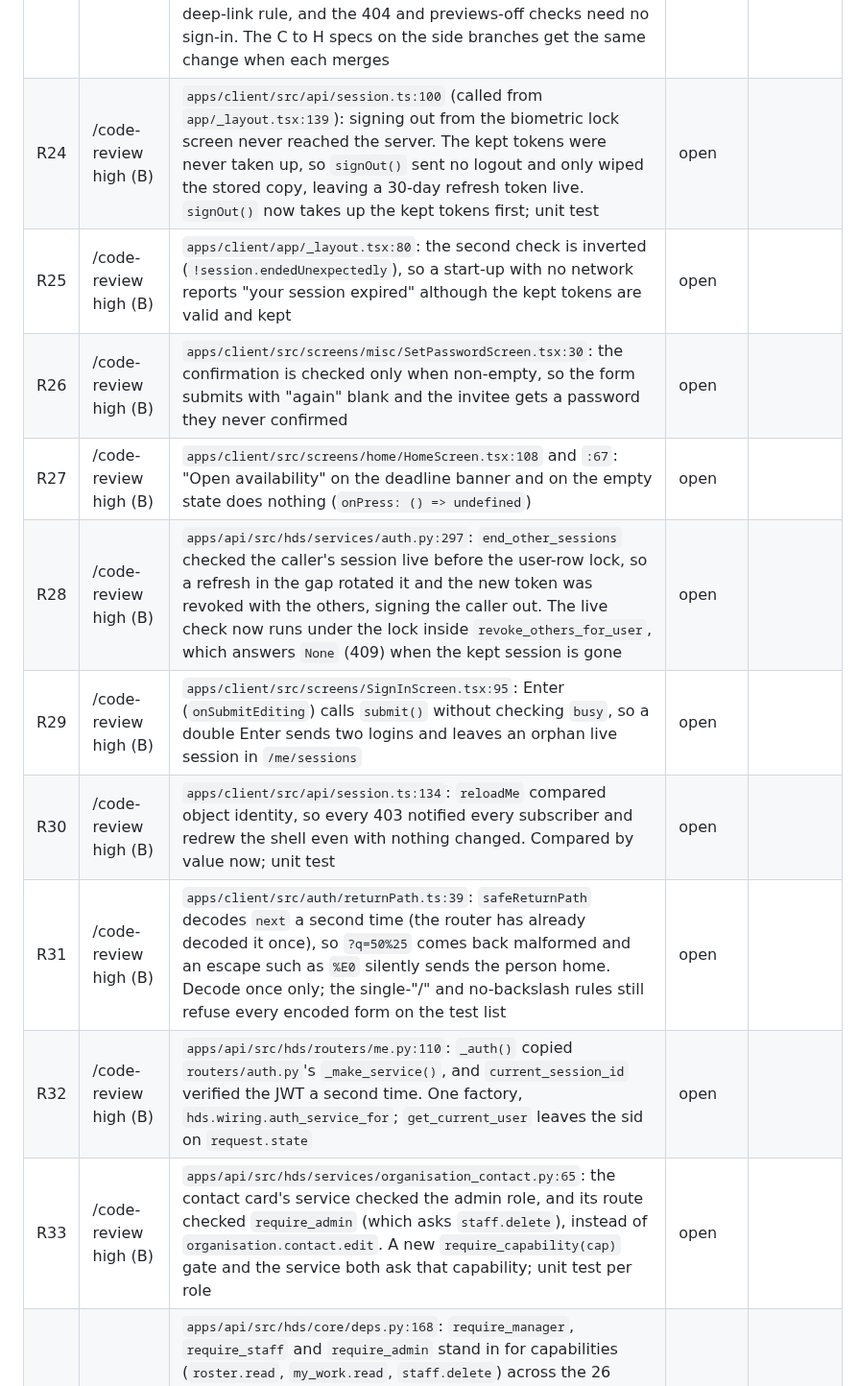
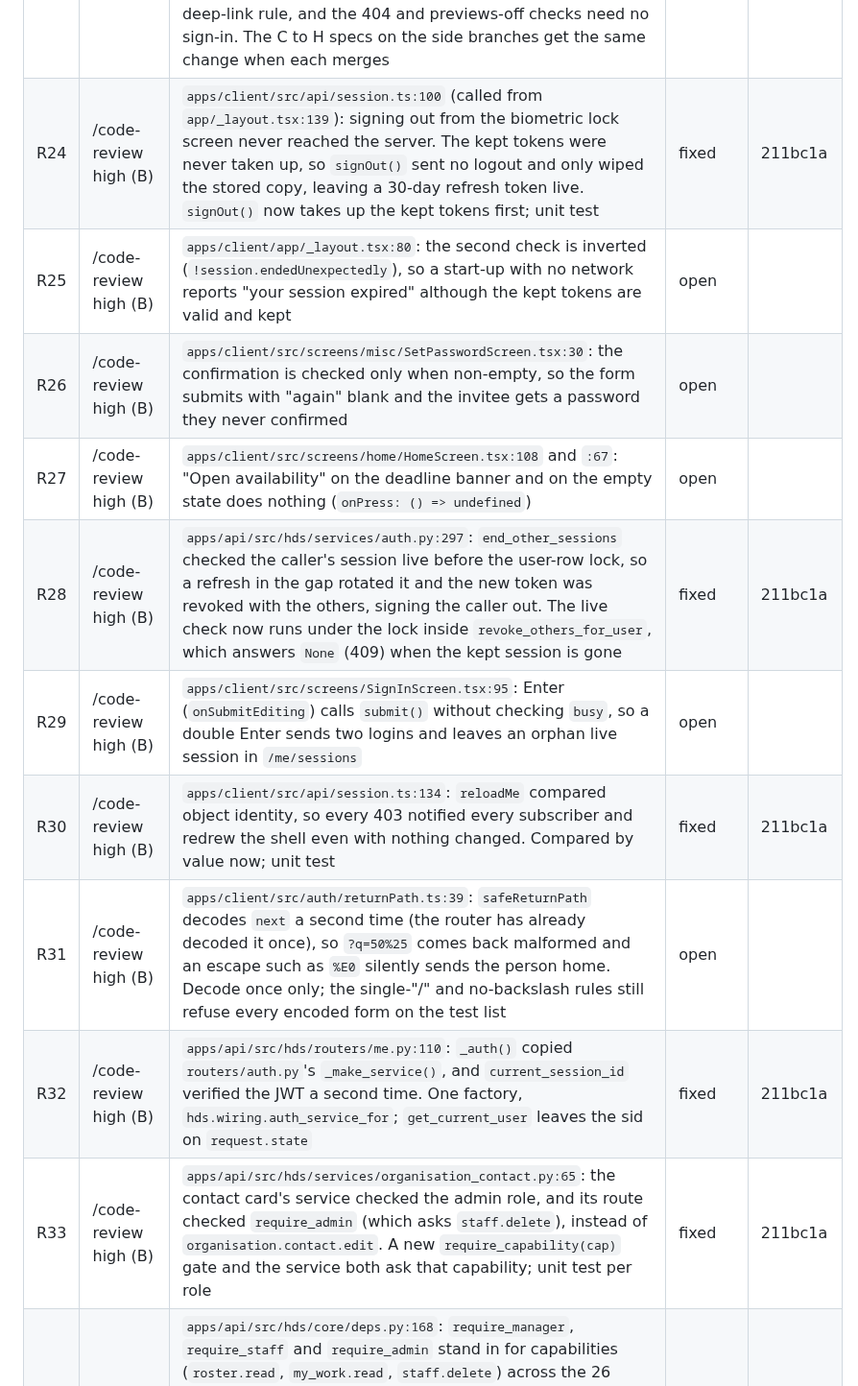
Before and after one commit to AviyaYemini/HDS, a Markdown page: specs/007-ux-redesign/review-ledger.md, the part around the change. Shown at 96% size. Drawn GitHub-style.

Commit message:
chore(spec): mark group b's api review rows fixed
Co-Authored-By: Claude Opus 5.5 <noreply@anthropic.com>

```diff
--- a/specs/007-ux-redesign/review-ledger.md
+++ b/specs/007-ux-redesign/review-ledger.md
@@ -29,14 +29,14 @@ says why in the finding. A group is done only when no row is open. /hds-status s
 | R21 | hds-cb (B) | `apps/api/src/hds/routers/me.py:64`: `SessionRead` had no marker for the caller's own session, so "sign out of other devices" (T039) could only guess which row to keep. The access token now carries `sid`, the id of the refresh token issued with it, and `GET /me/sessions` sets `current` | fixed | 934bfd0 |
 | R22 | HDS helper (B) | `apps/api/src/hds/routers/me.py:127`: "sign out of other devices" had no fail-safe for a token without `sid` (the 15 minutes after a deploy): a client loop could end the caller's own session too, or end none and still claim success. Serve it as `POST /auth/logout-others`, which keeps the caller's session and answers 409 `session.current_unknown`, ending nothing, when that session is unknown; unit and integration tests. The role matrix also gains the sessions and contact-card rows that b-core missed | fixed | dee72ad |
 | R23 | hds-cb (B) | `apps/client/tests/e2e/ux/b-roles.spec.ts:122`: the spec opened addresses with `page.goto` after signing in, but the web keeps tokens in memory only (ADR 010), so every page load signed out and 34 of 35 failures were that. ADR 010 stands (the storage is a security decision for the owner, on the morning list); the specs now use `openAs` (open the address, sign in, come back to it), the contract gains the deep-link rule, and the 404 and previews-off checks need no sign-in. The C to H specs on the side branches get the same change when each merges | fixed | cf4a321 |
-| R24 | /code-review high (B) | `apps/client/src/api/session.ts:100` (called from `app/_layout.tsx:139`): signing out from the biometric lock screen never reached the server. The kept tokens were never taken up, so `signOut()` sent no logout and only wiped the stored copy, leaving a 30-day refresh token live. `signOut()` now takes up the kept tokens first; unit test | open | |
+| R24 | /code-review high (B) | `apps/client/src/api/session.ts:100` (called from `app/_layout.tsx:139`): signing out from the biometric lock screen never reached the server. The kept tokens were never taken up, so `signOut()` sent no logout and only wiped the stored copy, leaving a 30-day refresh token live. `signOut()` now takes up the kept tokens first; unit test | fixed | 211bc1a |
 | R25 | /code-review high (B) | `apps/client/app/_layout.tsx:80`: the second check is inverted (`!session.endedUnexpectedly`), so a start-up with no network reports "your session expired" although the kept tokens are valid and kept | open | |
 | R26 | /code-review high (B) | `apps/client/src/screens/misc/SetPasswordScreen.tsx:30`: the confirmation is checked only when non-empty, so the form submits with "again" blank and the invitee gets a password they never confirmed | open | |
 | R27 | /code-review high (B) | `apps/client/src/screens/home/HomeScreen.tsx:108` and `:67`: "Open availability" on the deadline banner and on the empty state does nothing (`onPress: () => undefined`) | open | |
-| R28 | /code-review high (B) | `apps/api/src/hds/services/auth.py:297`: `end_other_sessions` checked the caller's session live before the user-row lock, so a refresh in the gap rotated it and the new token was revoked with the others, signing the caller out. The live check now runs under the lock inside `revoke_others_for_user`, which answers `None` (409) when the kept session is gone | open | |
+| R28 | /code-review high (B) | `apps/api/src/hds/services/auth.py:297`: `end_other_sessions` checked the caller's session live before the user-row lock, so a refresh in the gap rotated it and the new token was revoked with the others, signing the caller out. The live check now runs under the lock inside `revoke_others_for_user`, which answers `None` (409) when the kept session is gone | fixed | 211bc1a |
 | R29 | /code-review high (B) | `apps/client/src/screens/SignInScreen.tsx:95`: Enter (`onSubmitEditing`) calls `submit()` without checking `busy`, so a double Enter sends two logins and leaves an orphan live session in `/me/sessions` | open | |
-| R30 | /code-review high (B) | `apps/client/src/api/session.ts:134`: `reloadMe` compared object identity, so every 403 notified every subscriber and redrew the shell even with nothing changed. Compared by value now; unit test | open | |
+| R30 | /code-review high (B) | `apps/client/src/api/session.ts:134`: `reloadMe` compared object identity, so every 403 notified every subscriber and redrew the shell even with nothing changed. Compared by value now; unit test | fixed | 211bc1a |
 | R31 | /code-review high (B) | `apps/client/src/auth/returnPath.ts:39`: `safeReturnPath` decodes `next` a second time (the router has already decoded it once), so `?q=50%25` comes back malformed and an escape such as `%E0` silently sends the person home. Decode once only; the single-"/" and no-backslash rules still refuse every encoded form on the test list | open | |
-| R32 | /code-review high (B) | `apps/api/src/hds/routers/me.py:110`: `_auth()` copied `routers/auth.py`'s `_make_service()`, and `current_session_id` verified the JWT a second time. One factory, `hds.wiring.auth_service_for`; `get_current_user` leaves the sid on `request.state` | open | |
-| R33 | /code-review high (B) | `apps/api/src/hds/services/organisation_contact.py:65`: the contact card's service checked the admin role, and its route checked `require_admin` (which asks `staff.delete`), instead of `organisation.contact.edit`. A new `require_capability(cap)` gate and the service both ask that capability; unit test per role | open | |
+| R32 | /code-review high (B) | `apps/api/src/hds/routers/me.py:110`: `_auth()` copied `routers/auth.py`'s `_make_service()`, and `current_session_id` verified the JWT a second time. One factory, `hds.wiring.auth_service_for`; `get_current_user` leaves the sid on `request.state` | fixed | 211bc1a |
+| R33 | /code-review high (B) | `apps/api/src/hds/services/organisation_contact.py:65`: the contact card's service checked the admin role, and its route checked `require_admin` (which asks `staff.delete`), instead of `organisation.contact.edit`. A new `require_capability(cap)` gate and the service both ask that capability; unit test per role | fixed | 211bc1a |
 | R34 | /code-review high (B) | `apps/api/src/hds/core/deps.py:168`: `require_manager`, `require_staff` and `require_admin` stand in for capabilities (`roster.read`, `my_work.read`, `staff.delete`) across the 26 routes from before 007, so granting one to another role would open unrelated routes. Won't-fix in 007: each role's set is pinned to contracts/capabilities.md by `test_capabilities.py` and the role matrix pins every route, so no change can slip through unseen; moving those routes to `require_capability` is a refactor of 001 to 005 for the owner to schedule | won't-fix | |
```
